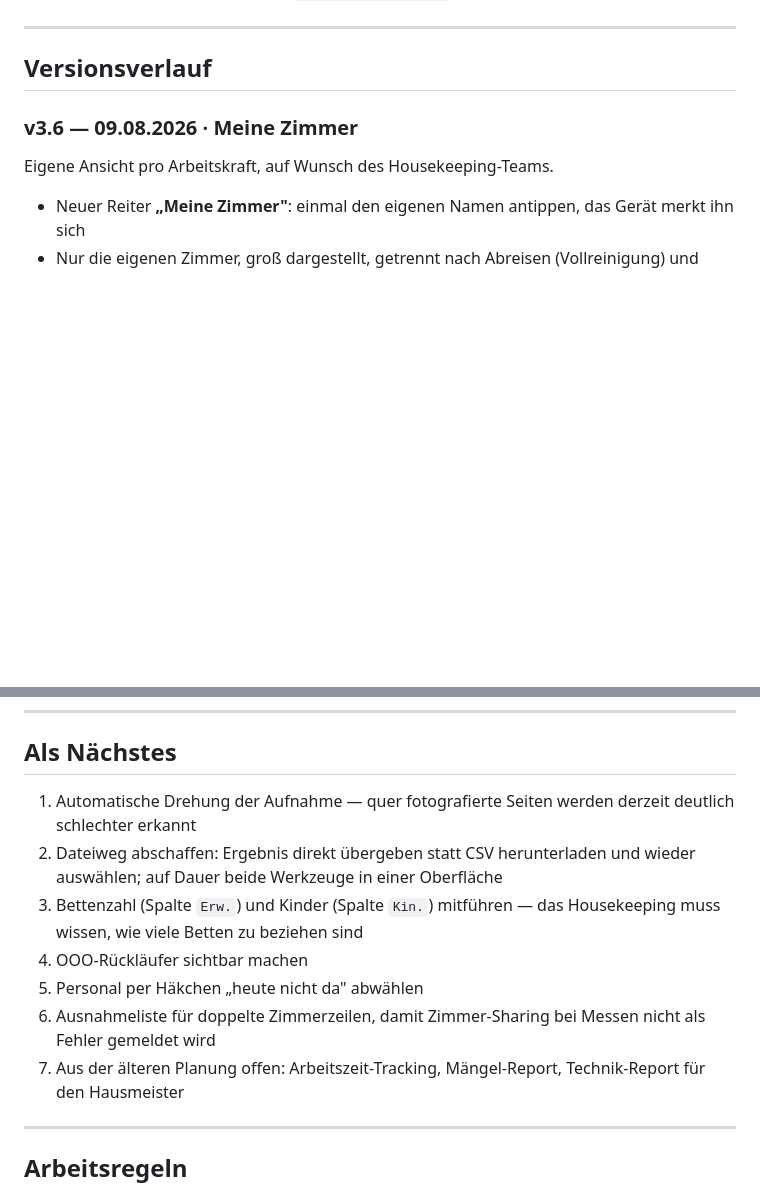
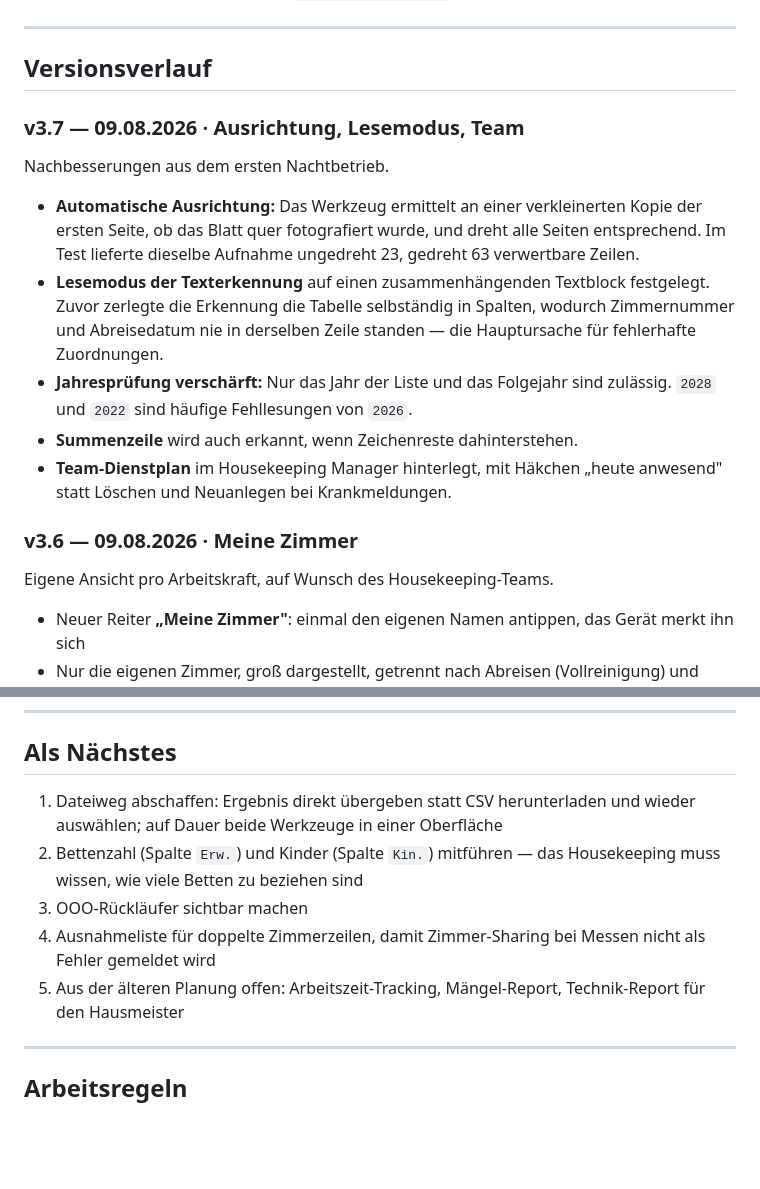
Before and after one commit to intelligentresponder-max/turmhotel, a Markdown page: README.md, 2 parts joined by grey strips. Drawn GitHub-style; blank space fills up the shorter version.

Commit message:
README: v3.7

```diff
--- a/README.md
+++ b/README.md
@@ -15,6 +15,22 @@ Einstiegspunkt für die Weiterarbeit: **`UEBERGABE_HSK777.md`**
 ---
 
 ## Versionsverlauf
+
+### v3.7 — 09.08.2026 · Ausrichtung, Lesemodus, Team
+Nachbesserungen aus dem ersten Nachtbetrieb.
+- **Automatische Ausrichtung:** Das Werkzeug ermittelt an einer verkleinerten
+  Kopie der ersten Seite, ob das Blatt quer fotografiert wurde, und dreht alle
+  Seiten entsprechend. Im Test lieferte dieselbe Aufnahme ungedreht 23, gedreht
+  63 verwertbare Zeilen.
+- **Lesemodus der Texterkennung** auf einen zusammenhängenden Textblock
+  festgelegt. Zuvor zerlegte die Erkennung die Tabelle selbständig in Spalten,
+  wodurch Zimmernummer und Abreisedatum nie in derselben Zeile standen — die
+  Hauptursache für fehlerhafte Zuordnungen.
+- **Jahresprüfung verschärft:** Nur das Jahr der Liste und das Folgejahr sind
+  zulässig. `2028` und `2022` sind häufige Fehllesungen von `2026`.
+- **Summenzeile** wird auch erkannt, wenn Zeichenreste dahinterstehen.
+- **Team-Dienstplan** im Housekeeping Manager hinterlegt, mit Häkchen
+  „heute anwesend" statt Löschen und Neuanlegen bei Krankmeldungen.
 
 ### v3.6 — 09.08.2026 · Meine Zimmer
 Eigene Ansicht pro Arbeitskraft, auf Wunsch des Housekeeping-Teams.
@@ -91,17 +107,14 @@ durchlief. Seitdem lehnt das Werkzeug schlechte Aufnahmen aktiv ab.
 
 ## Als Nächstes
 
-1. Automatische Drehung der Aufnahme — quer fotografierte Seiten werden
-   derzeit deutlich schlechter erkannt
-2. Dateiweg abschaffen: Ergebnis direkt übergeben statt CSV herunterladen und
+1. Dateiweg abschaffen: Ergebnis direkt übergeben statt CSV herunterladen und
    wieder auswählen; auf Dauer beide Werkzeuge in einer Oberfläche
-3. Bettenzahl (Spalte `Erw.`) und Kinder (Spalte `Kin.`) mitführen — das
+2. Bettenzahl (Spalte `Erw.`) und Kinder (Spalte `Kin.`) mitführen — das
    Housekeeping muss wissen, wie viele Betten zu beziehen sind
-4. OOO-Rückläufer sichtbar machen
-5. Personal per Häkchen „heute nicht da" abwählen
-6. Ausnahmeliste für doppelte Zimmerzeilen, damit Zimmer-Sharing bei Messen
+3. OOO-Rückläufer sichtbar machen
+4. Ausnahmeliste für doppelte Zimmerzeilen, damit Zimmer-Sharing bei Messen
    nicht als Fehler gemeldet wird
-7. Aus der älteren Planung offen: Arbeitszeit-Tracking, Mängel-Report,
+5. Aus der älteren Planung offen: Arbeitszeit-Tracking, Mängel-Report,
    Technik-Report für den Hausmeister
 
 ---
```
